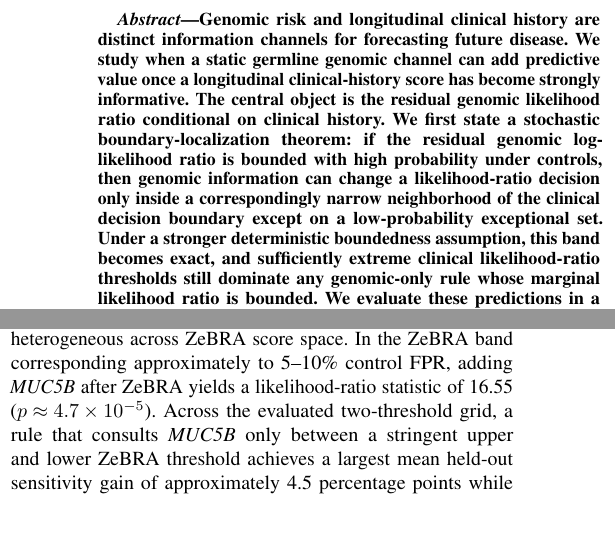
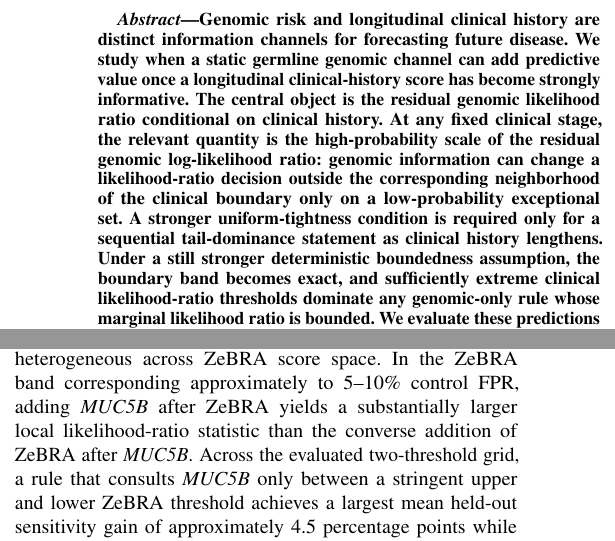
Before and after one commit to zeroknowledgediscovery/zed_colorado, a LaTeX paper (tex/zebra_genomics_boundary_theorem_empirical.tex, which reads tex/manuscript_body_intro.tex): two parts of the columns of page 1 of 11, joined at a grey line, cut so that both start at the same text, the shorter picture padded with empty space. Compiled offline with pdfLaTeX.

Commit message:
Clarify finite-stage stochastic theory and remove exploratory p-value emphasis

```diff
--- a/tex/manuscript_body_intro.tex
+++ b/tex/manuscript_body_intro.tex
@@ -1,5 +1,5 @@
 \begin{abstract}
-Genomic risk and longitudinal clinical history are distinct information channels for forecasting future disease. We study when a static germline genomic channel can add predictive value once a longitudinal clinical-history score has become strongly informative. The central object is the residual genomic likelihood ratio conditional on clinical history. We first state a stochastic boundary-localization theorem: if the residual genomic log-likelihood ratio is bounded with high probability under controls, then genomic information can change a likelihood-ratio decision only inside a correspondingly narrow neighborhood of the clinical decision boundary except on a low-probability exceptional set. Under a stronger deterministic boundedness assumption, this band becomes exact, and sufficiently extreme clinical likelihood-ratio thresholds still dominate any genomic-only rule whose marginal likelihood ratio is bounded. We evaluate these predictions in a Colorado fibrotic interstitial lung disease (ILD) analysis using ZeBRA, a longitudinal EHR-derived score, and a curated genomic panel containing \textit{MUC5B} rs35705950. Across repeated held-out splits, ZeBRA dominates global discrimination, broad genomic augmentation provides essentially no global FILD/FILA gain after conditioning on ZeBRA, and ZeBRA predicts \textit{MUC5B} carrier status only at chance level. Nevertheless, \textit{MUC5B} shows localized conditional predictive association in restricted ZeBRA operating bands, and across the evaluated two-threshold rescue grid the largest mean held-out sensitivity gain is approximately 4.5 percentage points at essentially matched operational false-positive rate. A new direct empirical likelihood-ratio analysis further shows control-side high-probability residual-genomic bounds of about 0.87 and 0.91 log-LR units at the 95\% and 99\% levels, with clinical log-likelihood clearly dominating residual genomic scale in the extreme ZeBRA tail. The empirical pattern is therefore not global genomic redundancy but regime-dependent complementarity localized near the clinical decision boundary.
+Genomic risk and longitudinal clinical history are distinct information channels for forecasting future disease. We study when a static germline genomic channel can add predictive value once a longitudinal clinical-history score has become strongly informative. The central object is the residual genomic likelihood ratio conditional on clinical history. At any fixed clinical stage, the relevant quantity is the high-probability scale of the residual genomic log-likelihood ratio: genomic information can change a likelihood-ratio decision outside the corresponding neighborhood of the clinical boundary only on a low-probability exceptional set. A stronger uniform-tightness condition is required only for a sequential tail-dominance statement as clinical history lengthens. Under a still stronger deterministic boundedness assumption, the boundary band becomes exact, and sufficiently extreme clinical likelihood-ratio thresholds dominate any genomic-only rule whose marginal likelihood ratio is bounded. We evaluate these predictions in a Colorado fibrotic interstitial lung disease (ILD) analysis using ZeBRA, a longitudinal EHR-derived score, and a curated genomic panel containing \textit{MUC5B} rs35705950. Across repeated held-out splits, ZeBRA dominates global discrimination, broad genomic augmentation provides essentially no global FILD/FILA gain after conditioning on ZeBRA, and ZeBRA predicts \textit{MUC5B} carrier status only at chance level. Nevertheless, \textit{MUC5B} shows localized conditional predictive association in restricted ZeBRA operating bands, and across the evaluated two-threshold rescue grid the largest mean held-out sensitivity gain is approximately 4.5 percentage points at essentially matched operational false-positive rate. A new direct empirical likelihood-ratio analysis further shows control-side high-probability residual-genomic bounds of about 0.87 and 0.91 log-LR units at the 95\% and 99\% levels, with clinical log-likelihood clearly dominating residual genomic scale in the extreme ZeBRA tail. The empirical pattern is therefore not global genomic redundancy but regime-dependent complementarity localized near the clinical decision boundary.
 \end{abstract}
 
 \begin{IEEEkeywords}
@@ -12,7 +12,7 @@ Fibrotic ILDs, including idiopathic pulmonary fibrosis (IPF), have a strong but
 
 Our recent fibrotic ILD analyses ask whether genomic information improves prediction once ZeBRA is known. In 30 repeated held-out splits of the current operational FILD/FILA endpoint, mean AUC is approximately 0.814 for ZeBRA, 0.566 for the selected genomic panel, and 0.799 for a nonlinear combined model. Because that comparison alone does not isolate incremental information, we also performed a paired regularized analysis in which ZeBRA-only and ZeBRA-plus-genomics models were evaluated on the same held-out subjects. For FILD/FILA, the mean paired AUC increment from the complete genomic panel is only $+0.00043$, the median increment is 0, and the split-wise 2.5th--97.5th percentile range spans approximately $-0.0051$ to $+0.0041$; average precision decreases and both Brier score and log loss worsen after broad genomic augmentation.
 
-The absence of global gain is not explained by ZeBRA reconstructing the major genomic signal. Among subjects with called rs35705950 genotype, ZeBRA predicts \textit{MUC5B} carrier status at chance level (AUC approximately 0.509). A modest pooled enrichment of carriers in the extreme ZeBRA tail disappears after stratification by FILD/FILA status, showing that the pooled association is consistent with both channels tracking disease rather than with clinical history encoding genotype. Yet residual \textit{MUC5B} disease information is strongly heterogeneous across ZeBRA score space. In the ZeBRA band corresponding approximately to 5--10\% control FPR, adding \textit{MUC5B} after ZeBRA yields a likelihood-ratio statistic of 16.55 ($p\approx4.7\times10^{-5}$). Across the evaluated two-threshold grid, a rule that consults \textit{MUC5B} only between a stringent upper and lower ZeBRA threshold achieves a largest mean held-out sensitivity gain of approximately 4.5 percentage points while preserving essentially the same realized operational FPR. These observations motivate and correspond to the theory below; they are not taken as proofs of its regularity assumptions.
+The absence of global gain is not explained by ZeBRA reconstructing the major genomic signal. Among subjects with called rs35705950 genotype, ZeBRA predicts \textit{MUC5B} carrier status at chance level (AUC approximately 0.509). A modest pooled enrichment of carriers in the extreme ZeBRA tail disappears after stratification by FILD/FILA status, showing that the pooled association is consistent with both channels tracking disease rather than with clinical history encoding genotype. Yet residual \textit{MUC5B} disease information is strongly heterogeneous across ZeBRA score space. In the ZeBRA band corresponding approximately to 5--10\% control FPR, adding \textit{MUC5B} after ZeBRA yields a substantially larger local likelihood-ratio statistic than the converse addition of ZeBRA after \textit{MUC5B}. Across the evaluated two-threshold grid, a rule that consults \textit{MUC5B} only between a stringent upper and lower ZeBRA threshold achieves a largest mean held-out sensitivity gain of approximately 4.5 percentage points while preserving essentially the same realized operational FPR. These observations motivate and correspond to the theory below; they are not taken as proofs of its regularity assumptions.
 
 The apparent paradox is therefore:
 \begin{quote}
```
